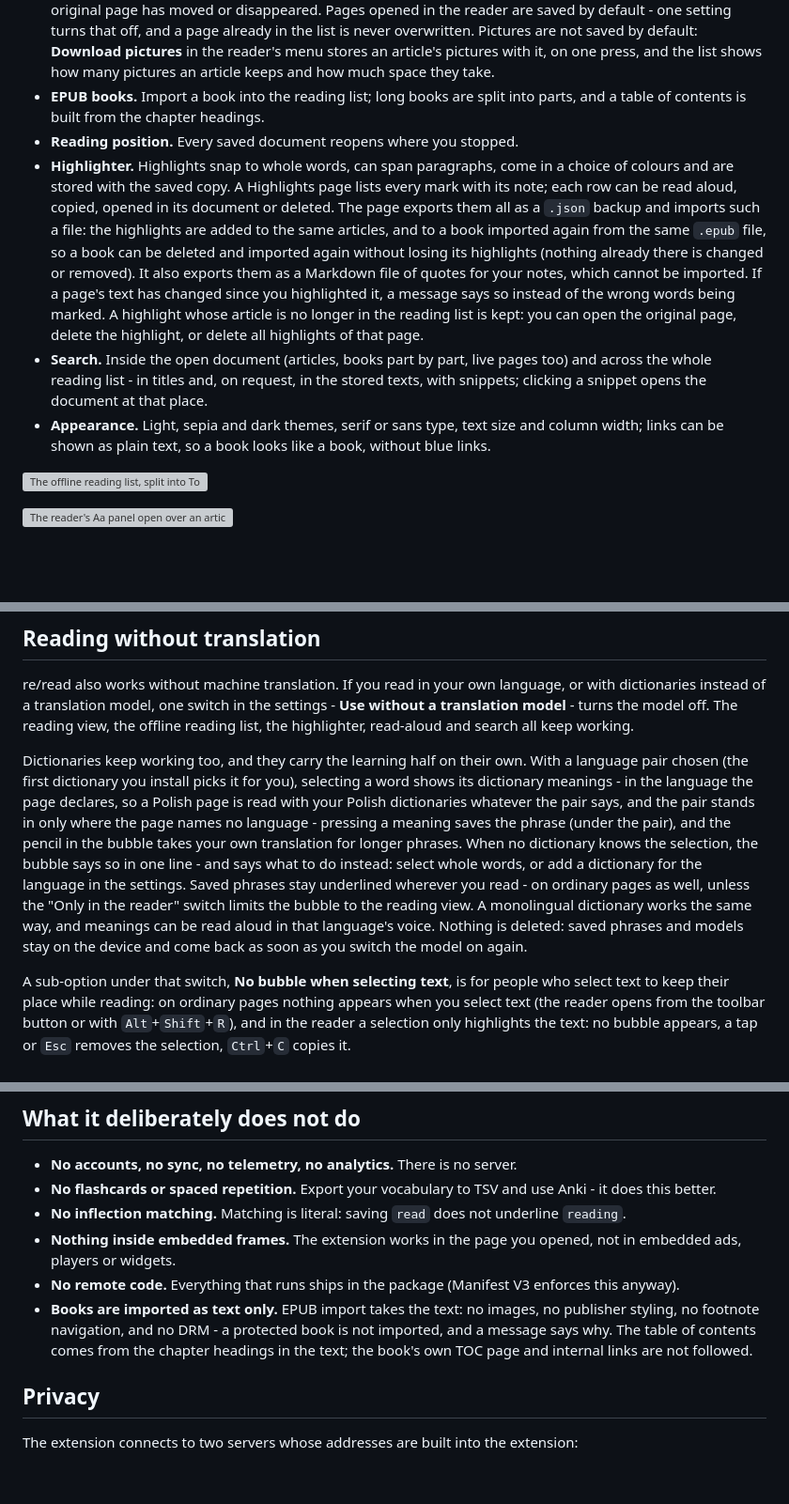
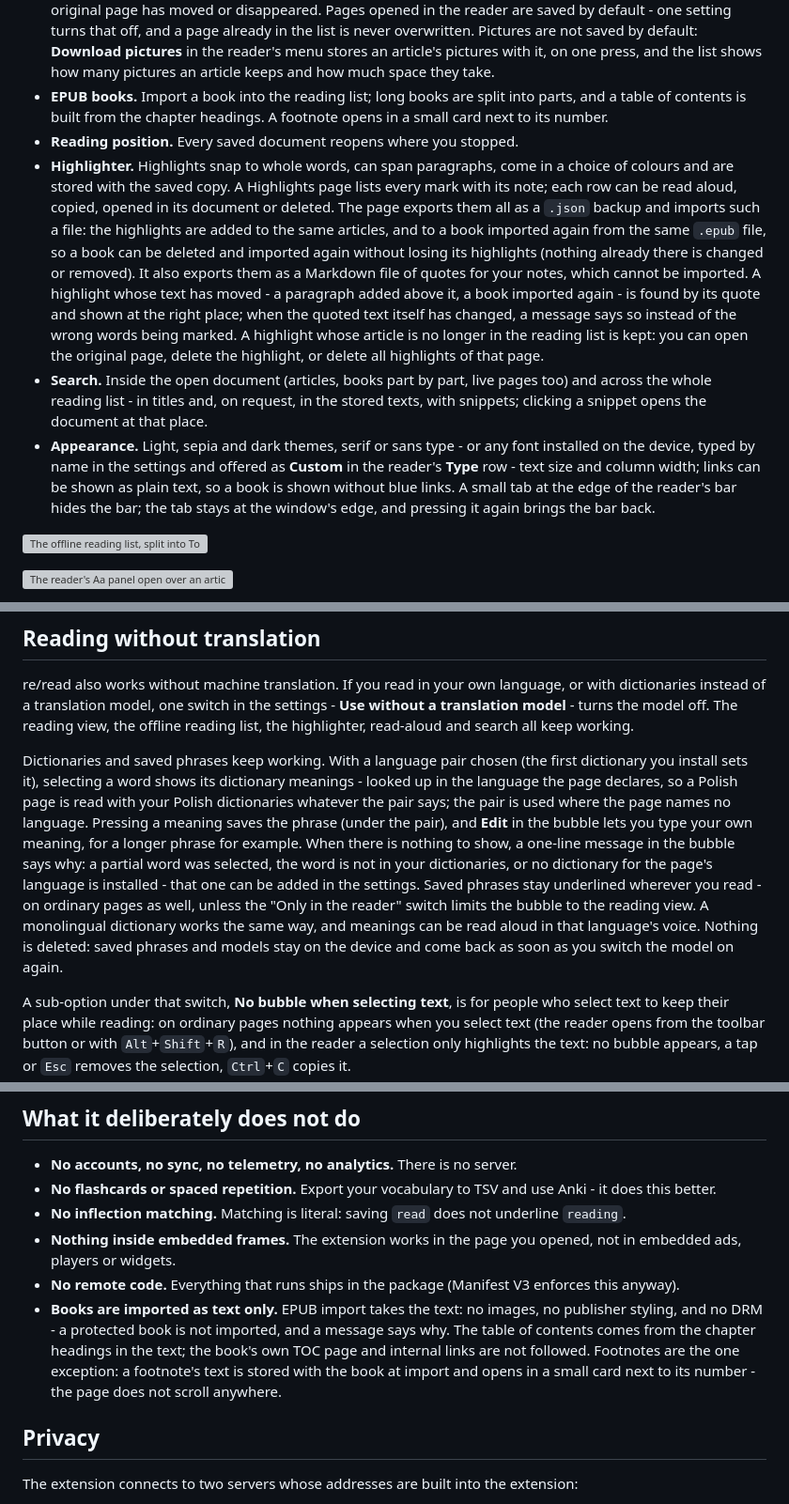
Before and after one commit to fundacja-reborn/reread-webext, a Markdown page: README.md, 3 parts joined by grey strips. Shown at 94% size. Rendered like a GitHub page; blank space fills up the shorter version; grey boxes are pictures that could not be loaded.

Commit message:
docs(readme): what 0.5.33 brought, and the figures of speech out (#302)
The EPUB bullet names the footnote card; the highlighter bullet says a
moved highlight is found by its quote before the changed-text message is
considered; the appearance bullet names the typed font and the tab that
hides the bar. The reading-without-translation paragraph is rewritten
plainly: 'they carry the learning half on their own', 'the pair stands
in' and 'when no dictionary knows the selection' are gone, and the
bubble's button is named Edit - there is no pencil icon. The
what-it-does-not-do entry keeps its promise honest: internal links are
still not followed, footnotes are the one exception, shown in a card
without any scroll.

Co-authored-by: Claude <noreply@anthropic.com>

```diff
--- a/README.md
+++ b/README.md
@@ -29,11 +29,11 @@ Works in Firefox (desktop and Android) and in Chrome/Chromium. **Install it from
 
 - **Reader mode.** Opens the page as a clean article in the extension's own tab (`Alt`+`Shift`+`R` or the toolbar popup).
 - **Offline reading list.** A saved article is stored in full on your device: it opens with no network, also when the original page has moved or disappeared. Pages opened in the reader are saved by default - one setting turns that off, and a page already in the list is never overwritten. Pictures are not saved by default: **Download pictures** in the reader's menu stores an article's pictures with it, on one press, and the list shows how many pictures an article keeps and how much space they take.
-- **EPUB books.** Import a book into the reading list; long books are split into parts, and a table of contents is built from the chapter headings.
+- **EPUB books.** Import a book into the reading list; long books are split into parts, and a table of contents is built from the chapter headings. A footnote opens in a small card next to its number.
 - **Reading position.** Every saved document reopens where you stopped.
-- **Highlighter.** Highlights snap to whole words, can span paragraphs, come in a choice of colours and are stored with the saved copy. A Highlights page lists every mark with its note; each row can be read aloud, copied, opened in its document or deleted. The page exports them all as a `.json` backup and imports such a file: the highlights are added to the same articles, and to a book imported again from the same `.epub` file, so a book can be deleted and imported again without losing its highlights (nothing already there is changed or removed). It also exports them as a Markdown file of quotes for your notes, which cannot be imported. If a page's text has changed since you highlighted it, a message says so instead of the wrong words being marked. A highlight whose article is no longer in the reading list is kept: you can open the original page, delete the highlight, or delete all highlights of that page.
+- **Highlighter.** Highlights snap to whole words, can span paragraphs, come in a choice of colours and are stored with the saved copy. A Highlights page lists every mark with its note; each row can be read aloud, copied, opened in its document or deleted. The page exports them all as a `.json` backup and imports such a file: the highlights are added to the same articles, and to a book imported again from the same `.epub` file, so a book can be deleted and imported again without losing its highlights (nothing already there is changed or removed). It also exports them as a Markdown file of quotes for your notes, which cannot be imported. A highlight whose text has moved - a paragraph added above it, a book imported again - is found by its quote and shown at the right place; when the quoted text itself has changed, a message says so instead of the wrong words being marked. A highlight whose article is no longer in the reading list is kept: you can open the original page, delete the highlight, or delete all highlights of that page.
 - **Search.** Inside the open document (articles, books part by part, live pages too) and across the whole reading list - in titles and, on request, in the stored texts, with snippets; clicking a snippet opens the document at that place.
-- **Appearance.** Light, sepia and dark themes, serif or sans type, text size and column width; links can be shown as plain text, so a book looks like a book, without blue links.
+- **Appearance.** Light, sepia and dark themes, serif or sans type - or any font installed on the device, typed by name in the settings and offered as **Custom** in the reader's **Type** row - text size and column width; links can be shown as plain text, so a book is shown without blue links. A small tab at the edge of the reader's bar hides the bar; the tab stays at the window's edge, and pressing it again brings the bar back.
 
 ![The offline reading list, split into To read and Read: saved articles show their site and the day they were kept, imported EPUB books show which part is open and how much of the book is read. The filter above them can search the stored texts too](docs/screenshots/reading-list.webp)
 
@@ -51,7 +51,7 @@ Works in Firefox (desktop and Android) and in Chrome/Chromium. **Install it from
 
 re/read also works without machine translation. If you read in your own language, or with dictionaries instead of a translation model, one switch in the settings - **Use without a translation model** - turns the model off. The reading view, the offline reading list, the highlighter, read-aloud and search all keep working.
 
-Dictionaries keep working too, and they carry the learning half on their own. With a language pair chosen (the first dictionary you install picks it for you), selecting a word shows its dictionary meanings - in the language the page declares, so a Polish page is read with your Polish dictionaries whatever the pair says, and the pair stands in only where the page names no language - pressing a meaning saves the phrase (under the pair), and the pencil in the bubble takes your own translation for longer phrases. When no dictionary knows the selection, the bubble says so in one line - and says what to do instead: select whole words, or add a dictionary for the language in the settings. Saved phrases stay underlined wherever you read - on ordinary pages as well, unless the "Only in the reader" switch limits the bubble to the reading view. A monolingual dictionary works the same way, and meanings can be read aloud in that language's voice. Nothing is deleted: saved phrases and models stay on the device and come back as soon as you switch the model on again.
+Dictionaries and saved phrases keep working. With a language pair chosen (the first dictionary you install sets it), selecting a word shows its dictionary meanings - looked up in the language the page declares, so a Polish page is read with your Polish dictionaries whatever the pair says; the pair is used where the page names no language. Pressing a meaning saves the phrase (under the pair), and **Edit** in the bubble lets you type your own meaning, for a longer phrase for example. When there is nothing to show, a one-line message in the bubble says why: a partial word was selected, the word is not in your dictionaries, or no dictionary for the page's language is installed - that one can be added in the settings. Saved phrases stay underlined wherever you read - on ordinary pages as well, unless the "Only in the reader" switch limits the bubble to the reading view. A monolingual dictionary works the same way, and meanings can be read aloud in that language's voice. Nothing is deleted: saved phrases and models stay on the device and come back as soon as you switch the model on again.
 
 A sub-option under that switch, **No bubble when selecting text**, is for people who select text to keep their place while reading: on ordinary pages nothing appears when you select text (the reader opens from the toolbar button or with `Alt`+`Shift`+`R`), and in the reader a selection only highlights the text: no bubble appears, a tap or `Esc` removes the selection, `Ctrl`+`C` copies it.
 
@@ -89,7 +89,7 @@ The read-aloud keys work only while the voice is reading; otherwise the page beh
 - **No inflection matching.** Matching is literal: saving `read` does not underline `reading`.
 - **Nothing inside embedded frames.** The extension works in the page you opened, not in embedded ads, players or widgets.
 - **No remote code.** Everything that runs ships in the package (Manifest V3 enforces this anyway).
-- **Books are imported as text only.** EPUB import takes the text: no images, no publisher styling, no footnote navigation, and no DRM - a protected book is not imported, and a message says why. The table of contents comes from the chapter headings in the text; the book's own TOC page and internal links are not followed.
+- **Books are imported as text only.** EPUB import takes the text: no images, no publisher styling, and no DRM - a protected book is not imported, and a message says why. The table of contents comes from the chapter headings in the text; the book's own TOC page and internal links are not followed. Footnotes are the one exception: a footnote's text is stored with the book at import and opens in a small card next to its number - the page does not scroll anywhere.
 
 ## Privacy
 
```
